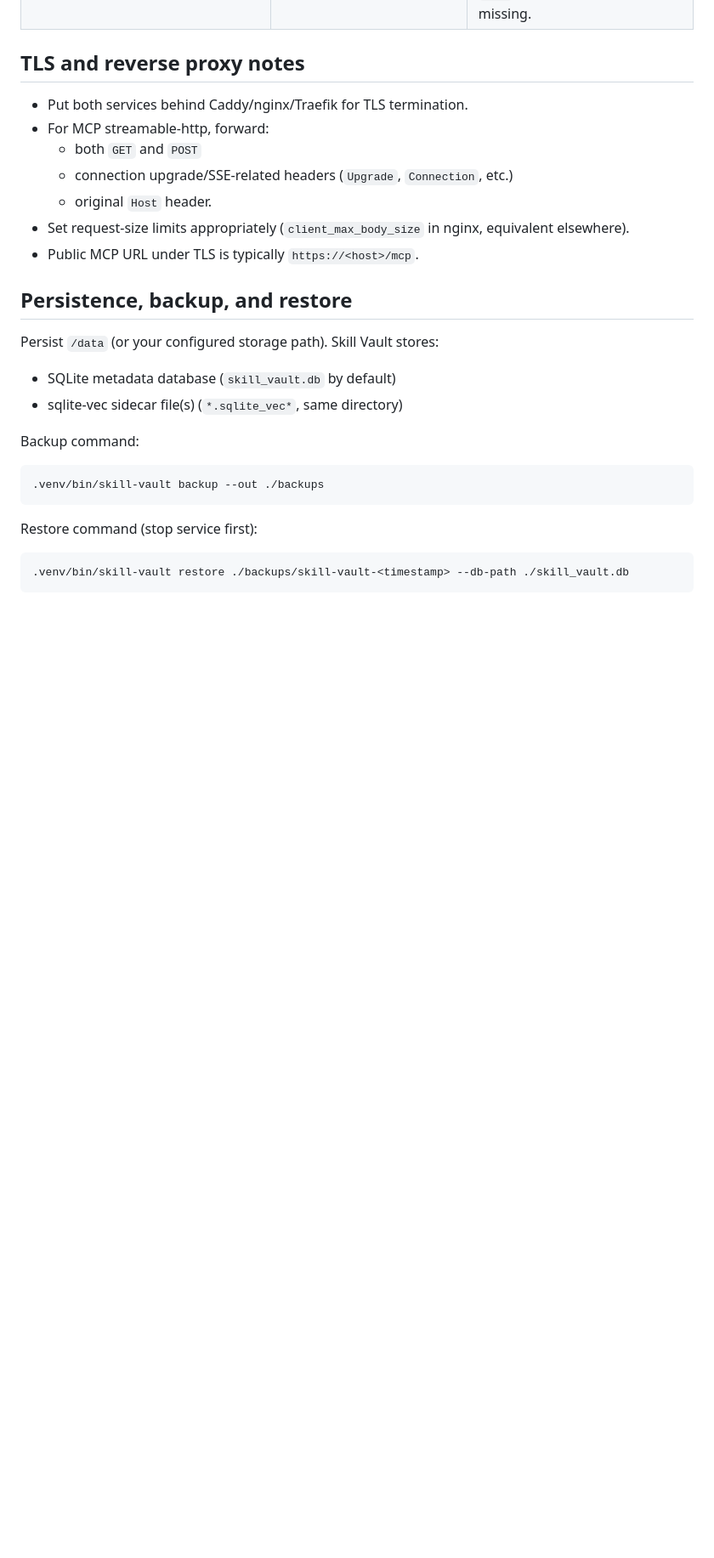
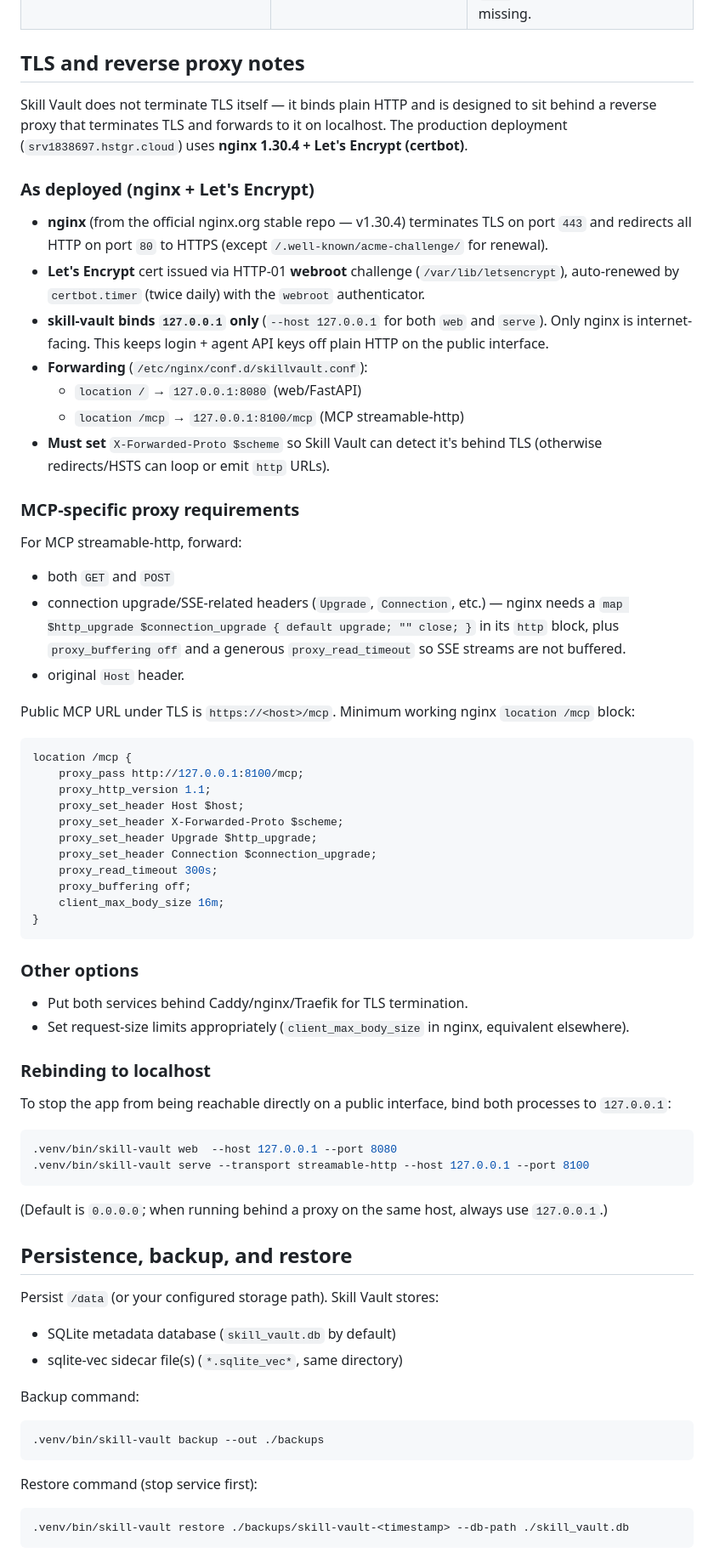
Before and after one commit to vikasudasi/skill-vault, a Markdown page: docs/DEPLOYMENT.md, the part around the change. Shown at 85% size. Drawn GitHub-style; blank space fills up the shorter version.

Commit message:
docs: document live nginx + Let's Encrypt TLS deployment for skill-vault
Records the concrete production setup at srv1838697.hstgr.cloud: nginx
1.30.4 from the official repo + Let's Encrypt webroot challenge, skill-vault
rebound to 127.0.0.1 behind the proxy, MCP streamable-http SSE/upgrade
forwarding requirements, and localhost-rebinding instructions.

````diff
--- a/docs/DEPLOYMENT.md
+++ b/docs/DEPLOYMENT.md
@@ -136,13 +136,56 @@ Override with env vars:
 
 ## TLS and reverse proxy notes
 
+Skill Vault does not terminate TLS itself — it binds plain HTTP and is designed to sit behind a reverse proxy that terminates TLS and forwards to it on localhost. The production deployment (`srv1838697.hstgr.cloud`) uses **nginx 1.30.4 + Let's Encrypt (certbot)**.
+
+### As deployed (nginx + Let's Encrypt)
+
+- **nginx** (from the official nginx.org stable repo — v1.30.4) terminates TLS on port `443` and redirects all HTTP on port `80` to HTTPS (except `/.well-known/acme-challenge/` for renewal).
+- **Let's Encrypt** cert issued via HTTP-01 **webroot** challenge (`/var/lib/letsencrypt`), auto-renewed by `certbot.timer` (twice daily) with the `webroot` authenticator.
+- **skill-vault binds `127.0.0.1` only** (`--host 127.0.0.1` for both `web` and `serve`). Only nginx is internet-facing. This keeps login + agent API keys off plain HTTP on the public interface.
+- **Forwarding** (`/etc/nginx/conf.d/skillvault.conf`):
+  - `location /` → `127.0.0.1:8080` (web/FastAPI)
+  - `location /mcp` → `127.0.0.1:8100/mcp` (MCP streamable-http)
+- **Must set** `X-Forwarded-Proto $scheme` so Skill Vault can detect it's behind TLS (otherwise redirects/HSTS can loop or emit `http` URLs).
+
+### MCP-specific proxy requirements
+
+For MCP streamable-http, forward:
+- both `GET` and `POST`
+- connection upgrade/SSE-related headers (`Upgrade`, `Connection`, etc.) — nginx needs a `map $http_upgrade $connection_upgrade { default upgrade; "" close; }` in its `http` block, plus `proxy_buffering off` and a generous `proxy_read_timeout` so SSE streams are not buffered.
+- original `Host` header.
+
+Public MCP URL under TLS is `https://<host>/mcp`. Minimum working nginx `location /mcp` block:
+
+```nginx
+location /mcp {
+    proxy_pass http://127.0.0.1:8100/mcp;
+    proxy_http_version 1.1;
+    proxy_set_header Host $host;
+    proxy_set_header X-Forwarded-Proto $scheme;
+    proxy_set_header Upgrade $http_upgrade;
+    proxy_set_header Connection $connection_upgrade;
+    proxy_read_timeout 300s;
+    proxy_buffering off;
+    client_max_body_size 16m;
+}
+```
+
+### Other options
+
 - Put both services behind Caddy/nginx/Traefik for TLS termination.
-- For MCP streamable-http, forward:
-  - both `GET` and `POST`
-  - connection upgrade/SSE-related headers (`Upgrade`, `Connection`, etc.)
-  - original `Host` header.
 - Set request-size limits appropriately (`client_max_body_size` in nginx, equivalent elsewhere).
-- Public MCP URL under TLS is typically `https://<host>/mcp`.
+
+### Rebinding to localhost
+
+To stop the app from being reachable directly on a public interface, bind both processes to `127.0.0.1`:
+
+```bash
+.venv/bin/skill-vault web  --host 127.0.0.1 --port 8080
+.venv/bin/skill-vault serve --transport streamable-http --host 127.0.0.1 --port 8100
+```
+
+(Default is `0.0.0.0`; when running behind a proxy on the same host, always use `127.0.0.1`.)
 
 ## Persistence, backup, and restore
 
````
